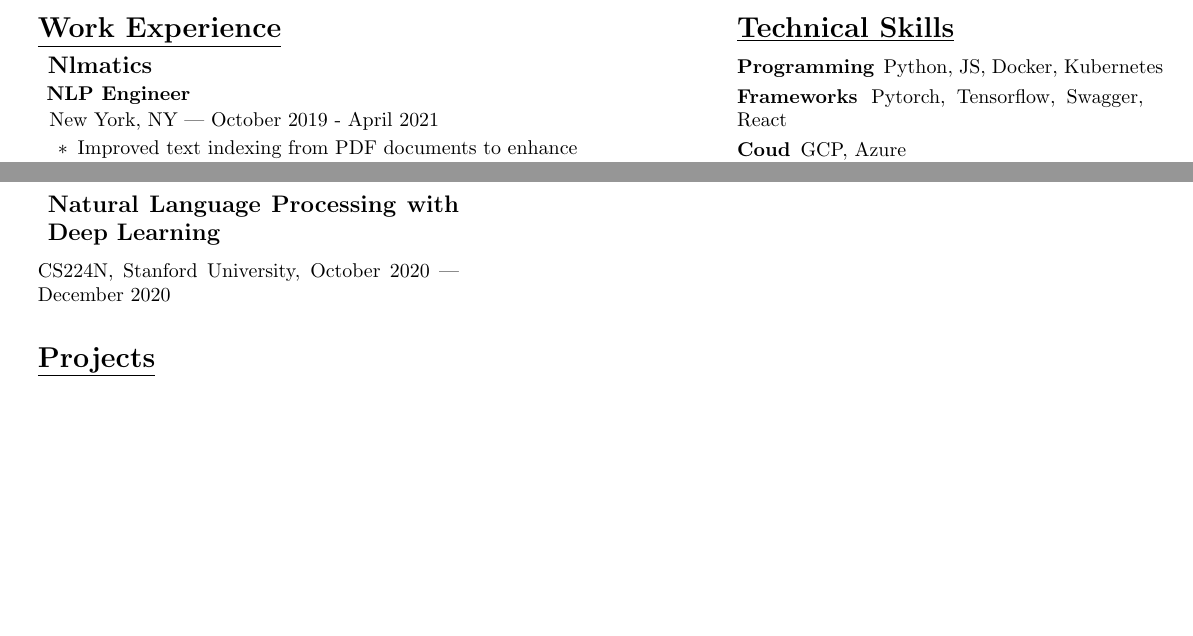
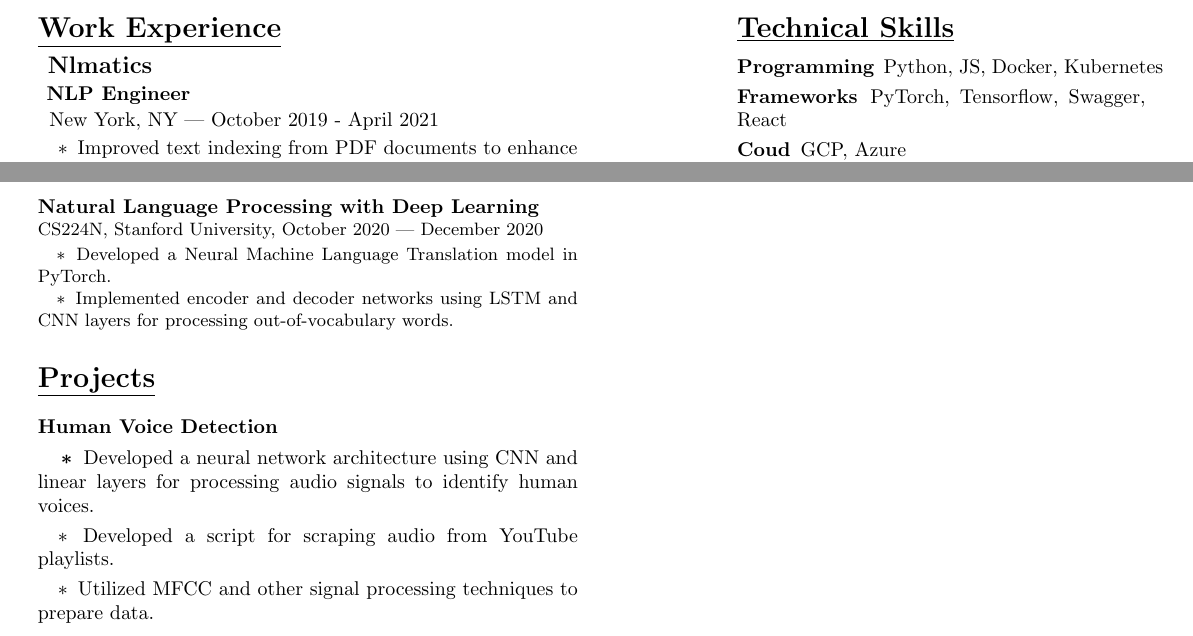
Before and after one commit to reshav-abraham/resume, a LaTeX CV (reshav-resume.tex): two parts of the page, joined at a grey line, cut so that both start at the same text, the shorter picture padded with empty space. The pictures show the PDF file reshav-resume.pdf that the author committed with the source.

Commit message:
certificates and projects

```diff
--- a/reshav-resume.tex
+++ b/reshav-resume.tex
@@ -122,10 +122,47 @@
         \end{minipage}
 
         \section{\underline{Certificates}}
-        \subsection{Natural Language Processing with Deep Learning}
-        \mdseries\textrm{CS224N, Stanford University, October 2020 — December 2020}
+        \begin{minipage}[t]{3.75in\textwidth\hspace{0in}}
+            \mdseries\bfseries{Natural Language Processing with Deep Learning}
+
+            \small\mdseries\textrm {CS224N, Stanford University, October 2020 — December 2020}
+
+            \vspace{0.2em}
+            \hspace{1em}\textasteriskcentered \, \mdseries\textrm{Developed a Neural Machine Language Translation model in PyTorch.}
+
+            \hspace{1em}\textasteriskcentered \, \mdseries\textrm{Implemented encoder and decoder networks using LSTM and CNN layers for processing out-of-vocabulary words.}
+        \end{minipage}
+        % \mdseries\textrm{CS224N, Stanford University, October 2020 — December 2020}
+        % \begin{minipage}[t]{3.75in\textwidth\hspace{0in}}
+        %     \mdseries\bfseries{Human Voice Detection}
+
+        %     \vspace{0.3em}
+        %     \hspace{1em}\textasteriskcentered \, \mdseries\textrm{Developed a Neural Machine Language Translation model in Py-
+        %     Torch.}
+
+        %     \vspace{0.3em}
+        %     \hspace{1em}\textasteriskcentered \, \mdseries\textrm{Implemented encoder and decoder networks using LSTM and CNN
+        %     layers for processing out-of-vocabulary words.}
+
+        % \end{minipage}
 
         \section{\underline{Projects}}
+        \begin{minipage}[t]{3.75in\textwidth\hspace{0in}}
+            \mdseries\bfseries{Human Voice Detection}
+
+            \vspace{0.3em}
+            \hspace{1em}\textasteriskcentered \, \mdseries\textrm{Developed a neural network architecture using CNN and linear layers
+            for processing audio signals to identify human voices.}
+
+            \vspace{0.3em}
+            \hspace{1em}\textasteriskcentered \, \mdseries\textrm{Developed a script for scraping audio from YouTube playlists.}
+
+            \vspace{0.3em}
+            \hspace{1em}\textasteriskcentered \, \mdseries\textrm{Utilized MFCC and other signal processing techniques to prepare
+            data.}
+
+        \end{minipage}
+
 \end{minipage}
     \begin{minipage}[t]{3in\linewidth\hspace{0.95in}}
     \section{\underline{Technical Skills}}
```
Also changed, not shown: reshav-resume.pdf, reshav-resume.tex (2 more changed lines).
